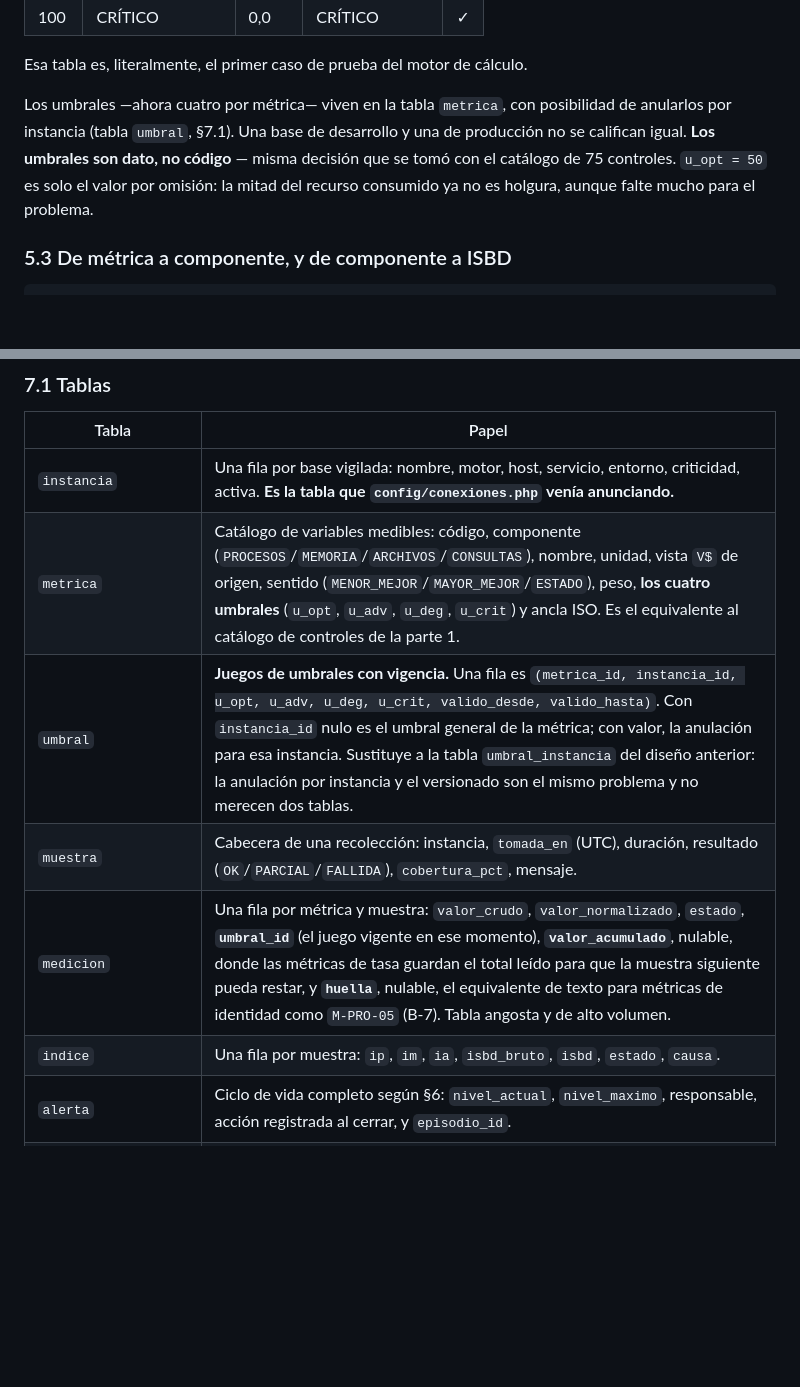
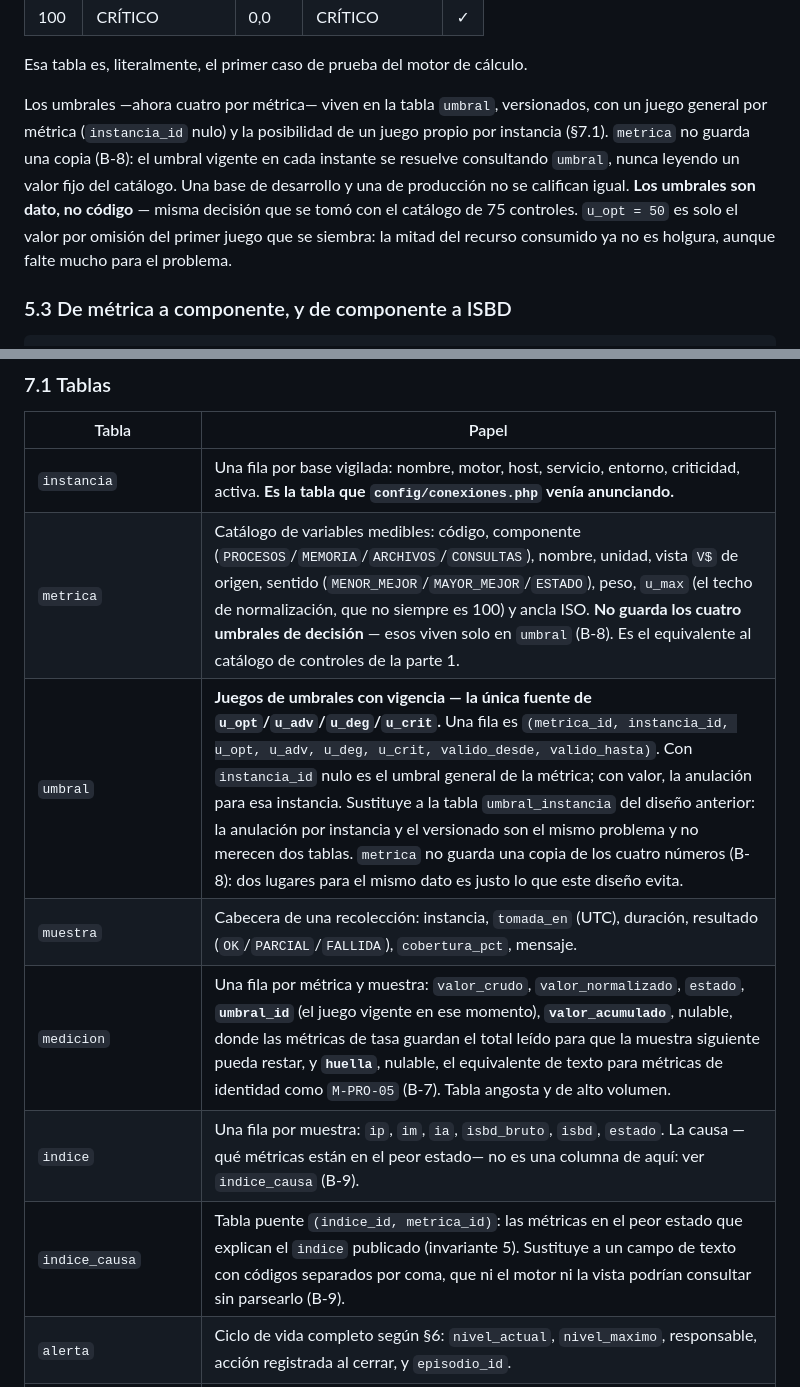
Before and after one commit to FSPABLO/becajo-php-mvc, a Markdown page: documentacion/Parte II/EIF402_Monitor_de_Salud_parte_2.md, 2 parts joined by grey strips. Drawn GitHub-style; blank space fills up the shorter version.

Commit message:
F2: dejar umbral como fuente única y separar indice_causa
Documenta en el Anexo A (B-8, B-9) dos decisiones de modelo para el
diseno de MONITOR:

- metrica deja de guardar los cuatro umbrales de decision (u_opt,
  u_adv, u_deg, u_crit). S5.2 y S7.1 decian que vivian ahi, mientras
  que S7.2 y B-4 ya los versionaban en umbral con instancia_id nulo
  como el juego general: dos lugares para el mismo dato, que es
  justo lo que B-4 decia evitar. Se corrige el texto a favor de
  umbral como fuente unica; metrica conserva u_max, que no es un
  criterio de decision versionable.
- indice.causa se separa a la tabla puente indice_causa
  (indice_id, metrica_id) en vez de un campo de texto con codigos
  separados por coma, que ni el motor ni la vista podrian consultar
  sin parsearlo.

El modelo queda en 12 tablas (11 + indice_causa).

```diff
--- a/documentacion/Parte II/EIF402_Monitor_de_Salud_parte_2.md
+++ b/documentacion/Parte II/EIF402_Monitor_de_Salud_parte_2.md
@@ -465,12 +465,15 @@ construcción:
 
 Esa tabla es, literalmente, el primer caso de prueba del motor de cálculo.
 
-Los umbrales —ahora cuatro por métrica— viven en la tabla `metrica`, con
-posibilidad de anularlos por instancia (tabla `umbral`, §7.1). Una base de desarrollo
-y una de producción no se califican igual. **Los umbrales son dato, no código** —
-misma decisión que se tomó con el catálogo de 75 controles. `u_opt = 50` es solo el
-valor por omisión: la mitad del recurso consumido ya no es holgura, aunque falte
-mucho para el problema.
+Los umbrales —ahora cuatro por métrica— viven en la tabla `umbral`, versionados,
+con un juego general por métrica (`instancia_id` nulo) y la posibilidad de un
+juego propio por instancia (§7.1). `metrica` no guarda una copia (B-8): el umbral
+vigente en cada instante se resuelve consultando `umbral`, nunca leyendo un valor
+fijo del catálogo. Una base de desarrollo y una de producción no se califican
+igual. **Los umbrales son dato, no código** — misma decisión que se tomó con el
+catálogo de 75 controles. `u_opt = 50` es solo el valor por omisión del primer
+juego que se siembra: la mitad del recurso consumido ya no es holgura, aunque
+falte mucho para el problema.
 
 ### 5.3 De métrica a componente, y de componente a ISBD
 
@@ -752,11 +755,12 @@ misma instancia, pero la limitación se documenta y se defiende como tal.
 | Tabla | Papel |
 |---|---|
 | `instancia` | Una fila por base vigilada: nombre, motor, host, servicio, entorno, criticidad, activa. **Es la tabla que `config/conexiones.php` venía anunciando.** |
-| `metrica` | Catálogo de variables medibles: código, componente (`PROCESOS`/`MEMORIA`/`ARCHIVOS`/`CONSULTAS`), nombre, unidad, vista `V$` de origen, sentido (`MENOR_MEJOR`/`MAYOR_MEJOR`/`ESTADO`), peso, **los cuatro umbrales** (`u_opt`, `u_adv`, `u_deg`, `u_crit`) y ancla ISO. Es el equivalente al catálogo de controles de la parte 1. |
-| `umbral` | **Juegos de umbrales con vigencia.** Una fila es `(metrica_id, instancia_id, u_opt, u_adv, u_deg, u_crit, valido_desde, valido_hasta)`. Con `instancia_id` nulo es el umbral general de la métrica; con valor, la anulación para esa instancia. Sustituye a la tabla `umbral_instancia` del diseño anterior: la anulación por instancia y el versionado son el mismo problema y no merecen dos tablas. |
+| `metrica` | Catálogo de variables medibles: código, componente (`PROCESOS`/`MEMORIA`/`ARCHIVOS`/`CONSULTAS`), nombre, unidad, vista `V$` de origen, sentido (`MENOR_MEJOR`/`MAYOR_MEJOR`/`ESTADO`), peso, `u_max` (el techo de normalización, que no siempre es 100) y ancla ISO. **No guarda los cuatro umbrales de decisión** — esos viven solo en `umbral` (B-8). Es el equivalente al catálogo de controles de la parte 1. |
+| `umbral` | **Juegos de umbrales con vigencia — la única fuente de `u_opt`/`u_adv`/`u_deg`/`u_crit`.** Una fila es `(metrica_id, instancia_id, u_opt, u_adv, u_deg, u_crit, valido_desde, valido_hasta)`. Con `instancia_id` nulo es el umbral general de la métrica; con valor, la anulación para esa instancia. Sustituye a la tabla `umbral_instancia` del diseño anterior: la anulación por instancia y el versionado son el mismo problema y no merecen dos tablas. `metrica` no guarda una copia de los cuatro números (B-8): dos lugares para el mismo dato es justo lo que este diseño evita. |
 | `muestra` | Cabecera de una recolección: instancia, `tomada_en` (UTC), duración, resultado (`OK`/`PARCIAL`/`FALLIDA`), `cobertura_pct`, mensaje. |
 | `medicion` | Una fila por métrica y muestra: `valor_crudo`, `valor_normalizado`, `estado`, **`umbral_id`** (el juego vigente en ese momento), **`valor_acumulado`**, nulable, donde las métricas de tasa guardan el total leído para que la muestra siguiente pueda restar, y **`huella`**, nulable, el equivalente de texto para métricas de identidad como `M-PRO-05` (B-7). Tabla angosta y de alto volumen. |
-| `indice` | Una fila por muestra: `ip`, `im`, `ia`, `isbd_bruto`, `isbd`, `estado`, `causa`. |
+| `indice` | Una fila por muestra: `ip`, `im`, `ia`, `isbd_bruto`, `isbd`, `estado`. La causa —qué métricas están en el peor estado— no es una columna de aquí: ver `indice_causa` (B-9). |
+| `indice_causa` | Tabla puente `(indice_id, metrica_id)`: las métricas en el peor estado que explican el `indice` publicado (invariante 5). Sustituye a un campo de texto con códigos separados por coma, que ni el motor ni la vista podrían consultar sin parsearlo (B-9). |
 | `alerta` | Ciclo de vida completo según §6: `nivel_actual`, `nivel_maximo`, responsable, acción registrada al cerrar, y `episodio_id`. |
 | `episodio` | Agrupación de alertas concurrentes de una misma instancia (§6.1), con su `alerta_causa_id` cuando la precedencia permite señalar una. |
 | `precedencia` | Qué métrica suele arrastrar a cuál: `(metrica_origen_id, metrica_consecuencia_id, nota)`. Conocimiento declarado y revisable, no correlación calculada. |
```
Also changed, not shown: other parts of documentacion/Parte II/EIF402_Monitor_de_Salud_parte_2.md (+2 -0 lines).
